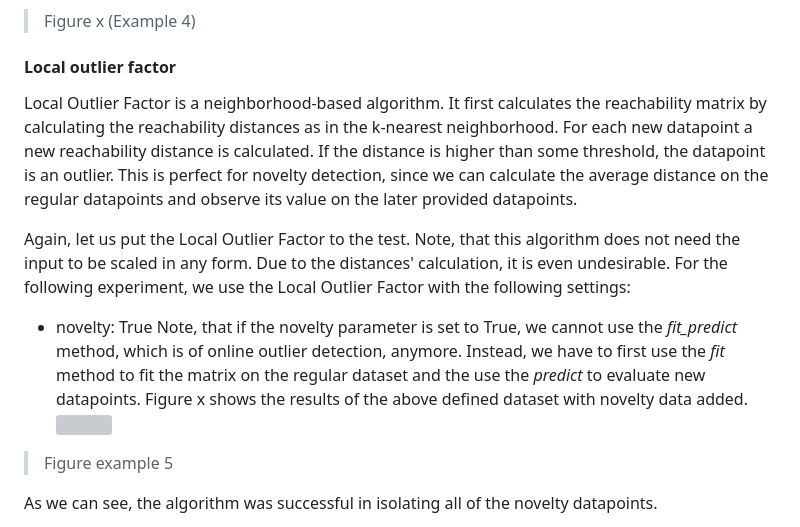
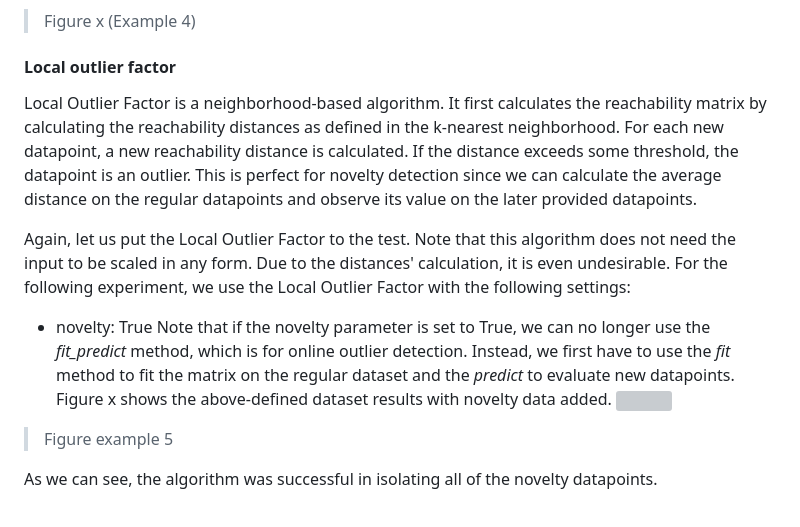
Before and after one commit to chazzka/clanekcathedral, a Markdown page: clanek.md, the part around one of its changes. GitHub-like rendering; grey boxes are pictures that could not be loaded.

Commit message:
clanek.md updated from https://stackeditpro.io/

```diff
--- a/clanek.md
+++ b/clanek.md
@@ -286,20 +286,21 @@ This phenomenon is called the false positive findings and will be examined later
 
 
 #### Local outlier factor
+
 Local Outlier Factor is a neighborhood-based algorithm.
-It first calculates the reachability matrix by calculating the reachability distances as in the k-nearest neighborhood.
-For each new datapoint a new reachability distance is calculated.
-If the distance is higher than some threshold, the datapoint is an outlier.
-This is perfect for novelty detection, since we can calculate the average distance on the regular datapoints and observe its value on the later provided datapoints.
+It first calculates the reachability matrix by calculating the reachability distances as defined in the k-nearest neighborhood.
+For each new datapoint, a new reachability distance is calculated.
+If the distance exceeds some threshold, the datapoint is an outlier.
+This is perfect for novelty detection since we can calculate the average distance on the regular datapoints and observe its value on the later provided datapoints.
 
 Again, let us put the Local Outlier Factor to the test.
-Note, that this algorithm does not need the input to be scaled in any form.
+Note that this algorithm does not need the input to be scaled in any form.
 Due to the distances' calculation, it is even undesirable.
 For the following experiment, we use the Local Outlier Factor with the following settings:
 - novelty: True
-Note, that if the novelty parameter is set to True, we cannot use the *fit_predict* method, which is of online outlier detection, anymore.
-Instead, we have to first use the *fit* method to fit the matrix on the regular dataset and the use the *predict* to evaluate new datapoints.
-Figure x shows the results of the above defined dataset with novelty data added.
+Note that if the novelty parameter is set to True, we can no longer use the *fit_predict* method, which is for online outlier detection.
+Instead, we first have to use the *fit* method to fit the matrix on the regular dataset and the *predict* to evaluate new datapoints.
+Figure x shows the above-defined dataset results with novelty data added.
 ![](https://raw.githubusercontent.com/chazzka/clanekcathedral/master/code/figures/example5.svg)
 > Figure example 5
 
```
Also changed, not shown: other parts of clanek.md (+7 -7 lines).
